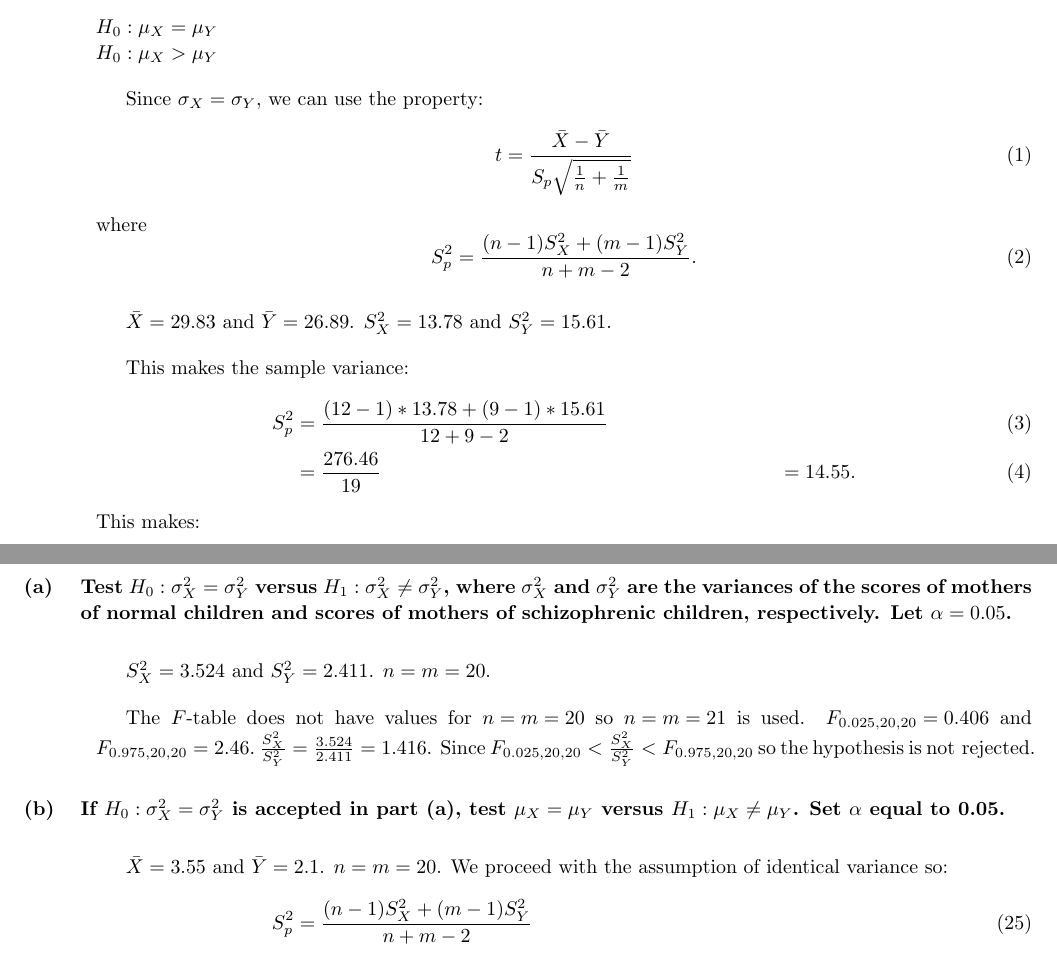
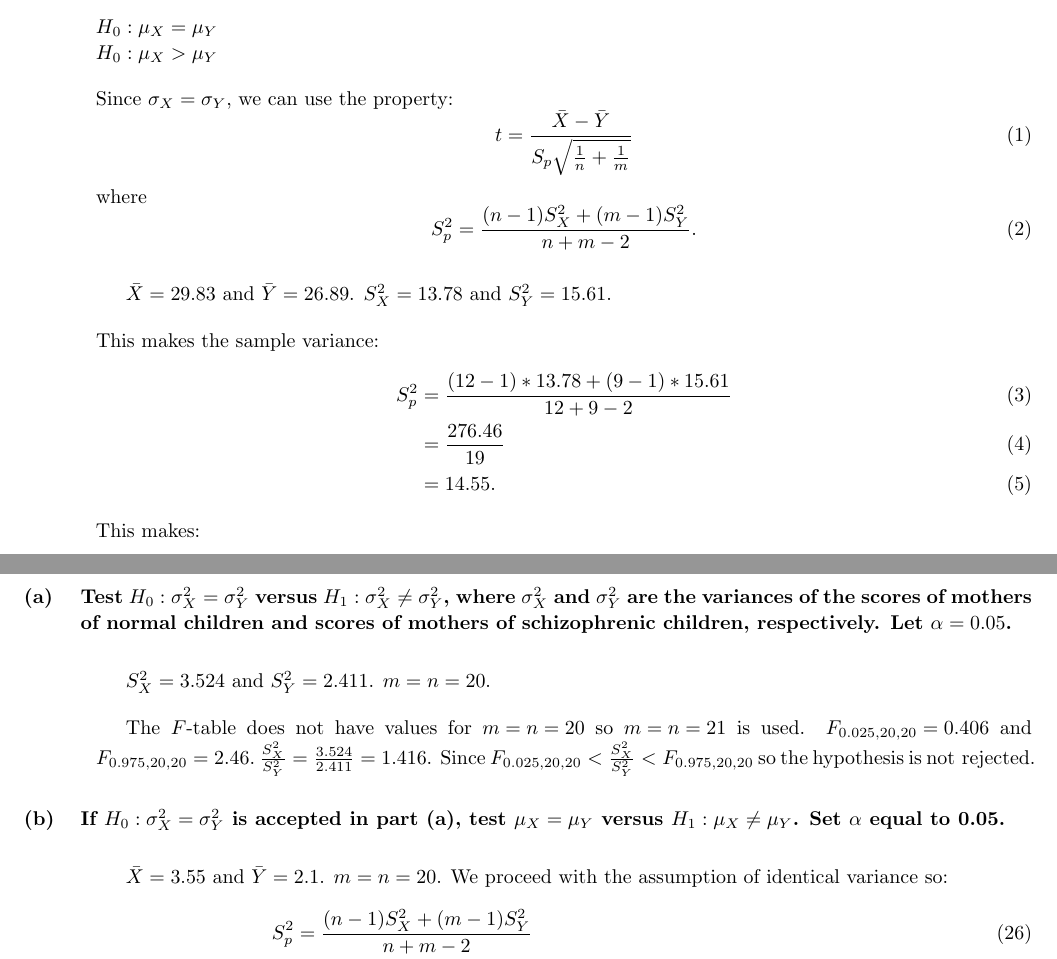
Before and after one commit to ZaydH/math562, a LaTeX problem sheet (homework/hw08/hw08.tex, which reads homework/hw08/9.2.01.tex, homework/hw08/9.3.03.tex): two parts of pages 3 and 7 of 11, joined at a grey line, cut so that both start at the same text. Compiled offline with pdfLaTeX.

Commit message:
HW08: Cleaning up the submission

```diff
--- a/homework/hw08/9.2.01.tex
+++ b/homework/hw08/9.2.01.tex
@@ -10,6 +10,7 @@ Define $X$~as the education states, and $Y$~is the general use states.
 ${H_0: \mu_{X} = \mu_{Y}}$ \\
 ${H_0: \mu_{X} > \mu_{Y}}$
 
+\noindent
 Since ${\sigma_{X} = \sigma_{Y}}$, we can use the property:
 \begin{equation}
   t = \frac{\bar{X} - \bar{Y}}{S_{p} \sqrt{\frac{1}{n} + \frac{1}{m}}}
@@ -22,10 +23,11 @@ where
 
 ${\bar{X} = 29.83}$ and ${\bar{Y} = 26.89}$. ${S^{2}_{X} = 13.78}$ and ${S^{2}_{Y} = 15.61}$.
 
+\noindent
 This makes the sample variance:
 \begin{align}
   S^{2}_{p} &= \frac{(12 - 1) * 13.78 + (9 - 1) * 15.61}{12 + 9 - 2} \\
-            &= \frac{276.46}{19}
+            &= \frac{276.46}{19} \\
             &= 14.55 \text{.}
 \end{align}
 This makes:
--- a/homework/hw08/9.3.03.tex
+++ b/homework/hw08/9.3.03.tex
@@ -6,15 +6,15 @@
   Test~${H_0 : \sigma_{X}^{2} = \sigma_{Y}^{2}}$ versus~${H_1 : \sigma_{X}^{2} \ne \sigma_{Y}^{2}}$, where~$\sigma_{X}^2$ and~$\sigma_{Y}^{2}$ are the variances of the scores of mothers of normal children and scores of mothers of schizophrenic children, respectively. Let~${\alpha = 0.05}$.
 \end{subproblem}
 
-${S^{2}_{X} = 3.524}$ and~${S^{2}_Y = 2.411}$.  ${n = m = 20}$.
+${S^{2}_{X} = 3.524}$ and~${S^{2}_Y = 2.411}$.  ${m = n = 20}$.
 
-The $F$\=/table does not have values for ${n=m=20}$ so ${n=m=21}$ is used. ${F_{0.025,20,20} = 0.406}$ and ${F_{0.975,20,20} = 2.46}$\text{.}  ${\frac{S^{2}_{X}}{S^{2}_{Y}} = \frac{3.524}{2.411} = 1.416}$.  Since ${F_{0.025,20,20} < \frac{S^{2}_{X}}{S^{2}_{Y}} < F_{0.975,20,20}}$ so the hypothesis is \text{not rejected}.
+The $F$\=/table does not have values for ${m = n = 20}$ so ${m = n = 21}$ is used. ${F_{0.025,20,20} = 0.406}$ and ${F_{0.975,20,20} = 2.46}$\text{.}  ${\frac{S^{2}_{X}}{S^{2}_{Y}} = \frac{3.524}{2.411} = 1.416}$.  Since ${F_{0.025,20,20} < \frac{S^{2}_{X}}{S^{2}_{Y}} < F_{0.975,20,20}}$ so the hypothesis is \text{not rejected}.
 
 \begin{subproblem}
   If~${H_0: \sigma_{X}^{2} = \sigma_{Y}^{2}}$ is accepted in part~(a), test ${\mu_{X} = \mu_{Y}}$ versus~${H_{1}: \mu_{X} \ne \mu_{Y}}$. Set $\alpha$~equal to~0.05.
 \end{subproblem}
 
-${\bar{X} = 3.55}$ and ${\bar{Y} = 2.1}$.  ${n = m = 20}$.  We proceed with the assumption of identical variance so:
+${\bar{X} = 3.55}$ and ${\bar{Y} = 2.1}$.  ${m = n = 20}$.  We proceed with the assumption of identical variance so:
 \begin{align}
   S^{2}_{p} = \frac{(n-1)S^{2}_{X} + (m-1)S^{2}_{Y}}{n + m - 2} \\
             &= \frac{(20 - 1) * 3.524+ (20 - 1) * 2.411}{20 + 20 - 2} \\
```
Also changed, not shown: homework/hw08/9.2.02.tex (+2 -0 lines), homework/hw08/9.2.17.tex (+2 -1 lines), homework/hw08/9.3.04.tex (+1 -1 lines), homework/hw08/9.5.06.tex (+3 -1 lines).
